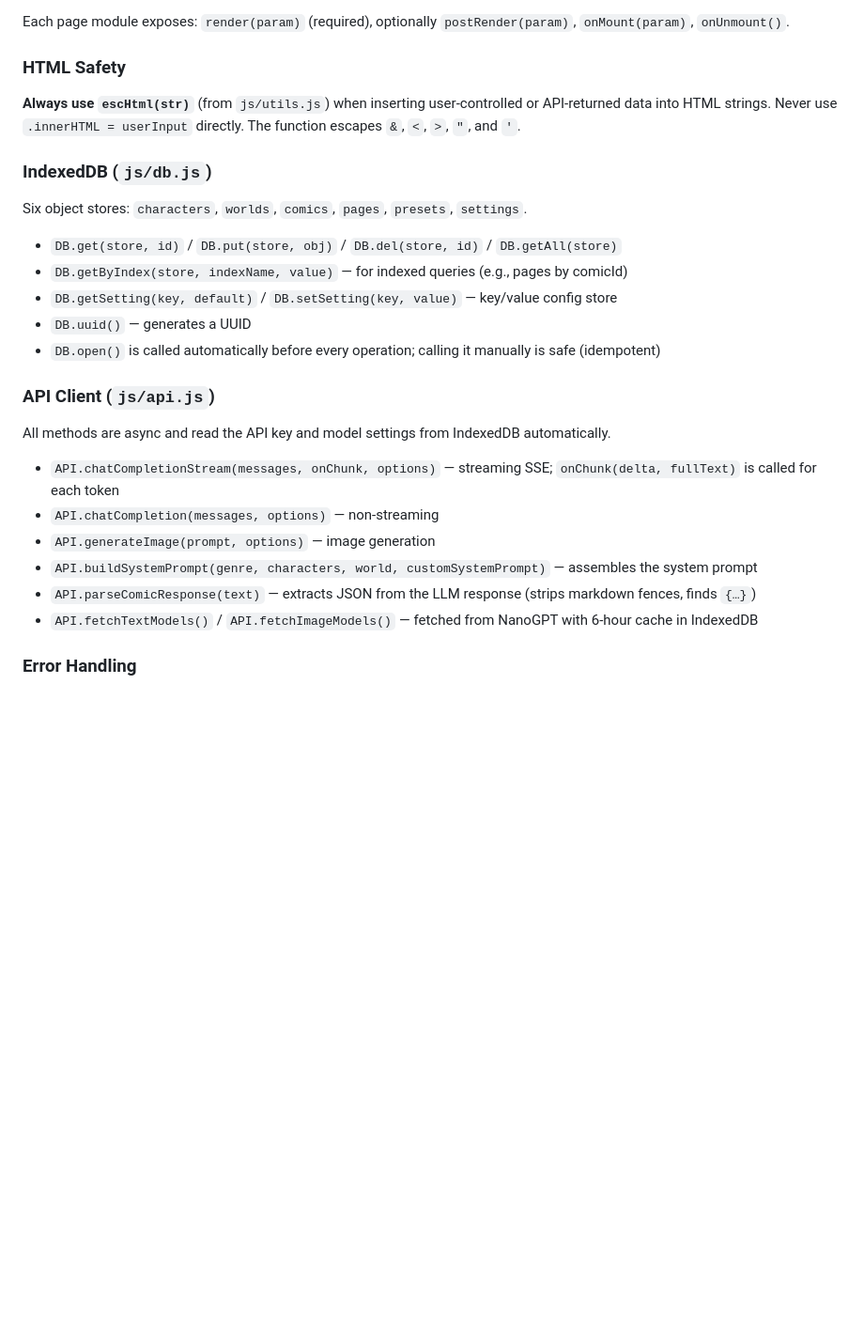
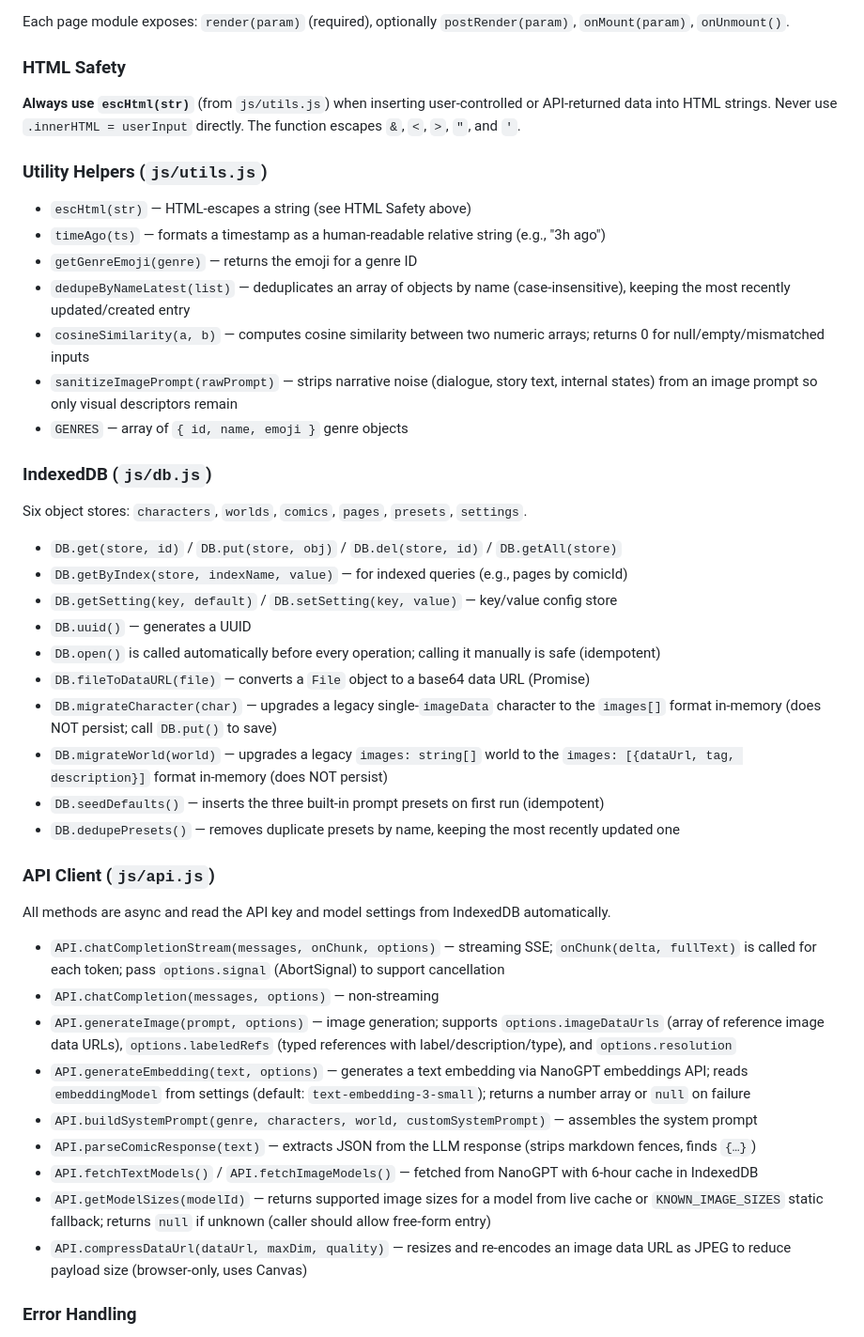
Before and after one commit to dkylepeppers-alt/Comiccreator, a Markdown page: .github/copilot-instructions.md, the part around one of its changes. Shown at 94% size. Drawn GitHub-style; blank space fills up the shorter version.

Commit message:
Update copilot-instructions.md: version 1.6.5, new API/DB/utils exports, fix pre-commit description
Co-authored-by: dkylepeppers-alt <233676419+dkylepeppers-alt@users.noreply.github.com>

```diff
--- a/.github/copilot-instructions.md
+++ b/.github/copilot-instructions.md
@@ -146,6 +150,16 @@ Each page module exposes: `render(param)` (required), optionally `postRender(par
 
 **Always use `escHtml(str)`** (from `js/utils.js`) when inserting user-controlled or API-returned data into HTML strings. Never use `.innerHTML = userInput` directly. The function escapes `&`, `<`, `>`, `"`, and `'`.
 
+### Utility Helpers (`js/utils.js`)
+
+- `escHtml(str)` — HTML-escapes a string (see HTML Safety above)
+- `timeAgo(ts)` — formats a timestamp as a human-readable relative string (e.g., "3h ago")
+- `getGenreEmoji(genre)` — returns the emoji for a genre ID
+- `dedupeByNameLatest(list)` — deduplicates an array of objects by name (case-insensitive), keeping the most recently updated/created entry
+- `cosineSimilarity(a, b)` — computes cosine similarity between two numeric arrays; returns 0 for null/empty/mismatched inputs
+- `sanitizeImagePrompt(rawPrompt)` — strips narrative noise (dialogue, story text, internal states) from an image prompt so only visual descriptors remain
+- `GENRES` — array of `{ id, name, emoji }` genre objects
+
 ### IndexedDB (`js/db.js`)
 
 Six object stores: `characters`, `worlds`, `comics`, `pages`, `presets`, `settings`.
@@ -155,17 +169,25 @@ Six object stores: `characters`, `worlds`, `comics`, `pages`, `presets`, `settin
 - `DB.getSetting(key, default)` / `DB.setSetting(key, value)` — key/value config store
 - `DB.uuid()` — generates a UUID
 - `DB.open()` is called automatically before every operation; calling it manually is safe (idempotent)
+- `DB.fileToDataURL(file)` — converts a `File` object to a base64 data URL (Promise)
+- `DB.migrateCharacter(char)` — upgrades a legacy single-`imageData` character to the `images[]` format in-memory (does NOT persist; call `DB.put()` to save)
+- `DB.migrateWorld(world)` — upgrades a legacy `images: string[]` world to the `images: [{dataUrl, tag, description}]` format in-memory (does NOT persist)
+- `DB.seedDefaults()` — inserts the three built-in prompt presets on first run (idempotent)
+- `DB.dedupePresets()` — removes duplicate presets by name, keeping the most recently updated one
 
 ### API Client (`js/api.js`)
 
 All methods are async and read the API key and model settings from IndexedDB automatically.
 
-- `API.chatCompletionStream(messages, onChunk, options)` — streaming SSE; `onChunk(delta, fullText)` is called for each token
+- `API.chatCompletionStream(messages, onChunk, options)` — streaming SSE; `onChunk(delta, fullText)` is called for each token; pass `options.signal` (AbortSignal) to support cancellation
 - `API.chatCompletion(messages, options)` — non-streaming
-- `API.generateImage(prompt, options)` — image generation
+- `API.generateImage(prompt, options)` — image generation; supports `options.imageDataUrls` (array of reference image data URLs), `options.labeledRefs` (typed references with label/description/type), and `options.resolution`
+- `API.generateEmbedding(text, options)` — generates a text embedding via NanoGPT embeddings API; reads `embeddingModel` from settings (default: `text-embedding-3-small`); returns a number array or `null` on failure
 - `API.buildSystemPrompt(genre, characters, world, customSystemPrompt)` — assembles the system prompt
 - `API.parseComicResponse(text)` — extracts JSON from the LLM response (strips markdown fences, finds `{…}`)
 - `API.fetchTextModels()` / `API.fetchImageModels()` — fetched from NanoGPT with 6-hour cache in IndexedDB
+- `API.getModelSizes(modelId)` — returns supported image sizes for a model from live cache or `KNOWN_IMAGE_SIZES` static fallback; returns `null` if unknown (caller should allow free-form entry)
+- `API.compressDataUrl(dataUrl, maxDim, quality)` — resizes and re-encodes an image data URL as JPEG to reduce payload size (browser-only, uses Canvas)
 
 ### Error Handling
 
```
Also changed, not shown: other parts of .github/copilot-instructions.md (+18 -14 lines).
